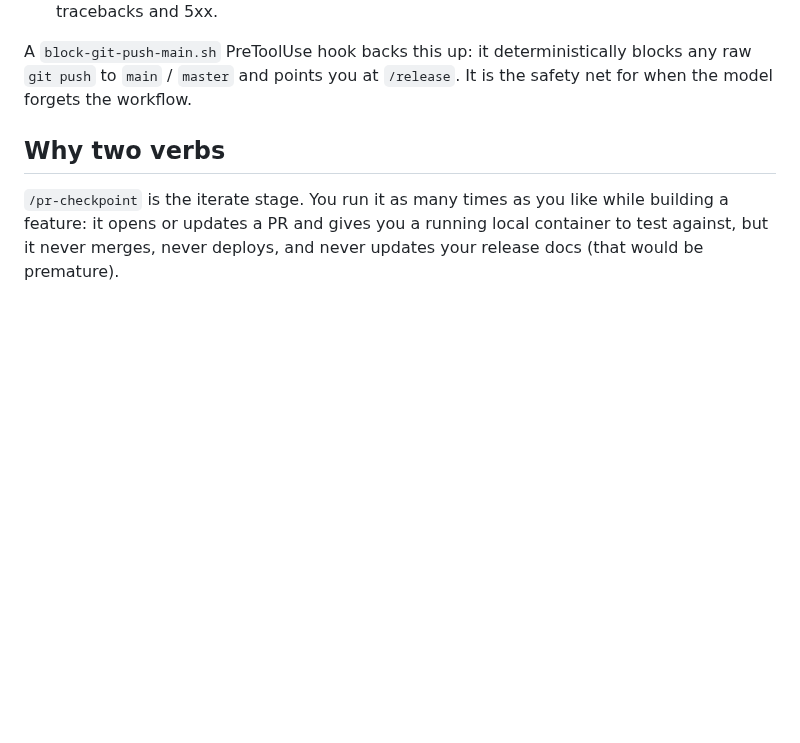
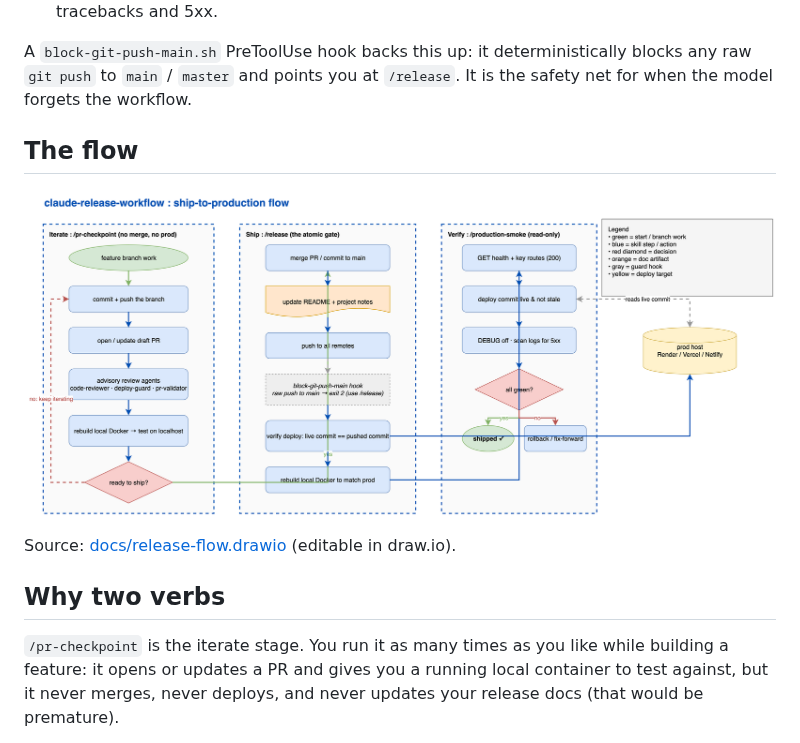
Before and after one commit to eranw2000/claude-release-workflow, a Markdown page: README.md, the part around the change. Drawn GitHub-style; pictures changed too: docs/release-flow.png (added); blank space fills up the shorter version.

Commit message:
Add workflow flow diagram (draw.io + rendered PNG)
docs/release-flow.drawio + .png, embedded in the README. Follows the shared draw.io
grammar (stage containers, seven-color palette, orthogonal arrows).

Co-Authored-By: Claude Opus 4.8 <noreply@anthropic.com>

```diff
--- a/README.md
+++ b/README.md
@@ -9,6 +9,12 @@ The idea is a small, repeatable path from a feature branch to a verified product
 3. **production-smoke**: a read-only check battery against the live service after a deploy: confirms the deployed commit matches what you pushed, hits the health endpoint and a few key routes, checks that debug mode is off in prod, and scans recent logs for tracebacks and 5xx.
 
 A `block-git-push-main.sh` PreToolUse hook backs this up: it deterministically blocks any raw `git push` to `main` / `master` and points you at `/release`. It is the safety net for when the model forgets the workflow.
+
+## The flow
+
+![Ship-to-production flow](docs/release-flow.png)
+
+Source: [docs/release-flow.drawio](docs/release-flow.drawio) (editable in draw.io).
 
 ## Why two verbs
 
```
Also changed, not shown: 1 other file.
